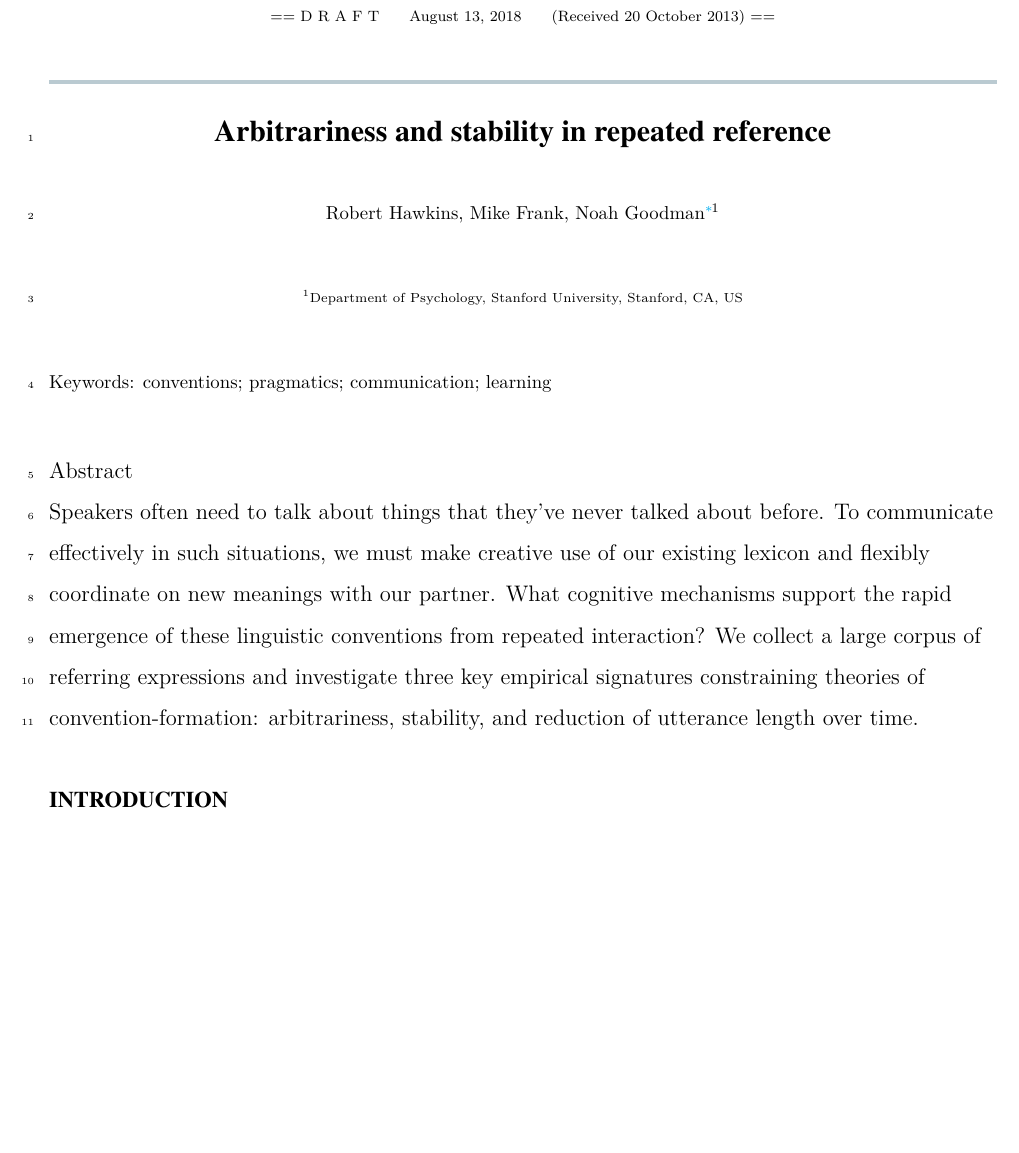
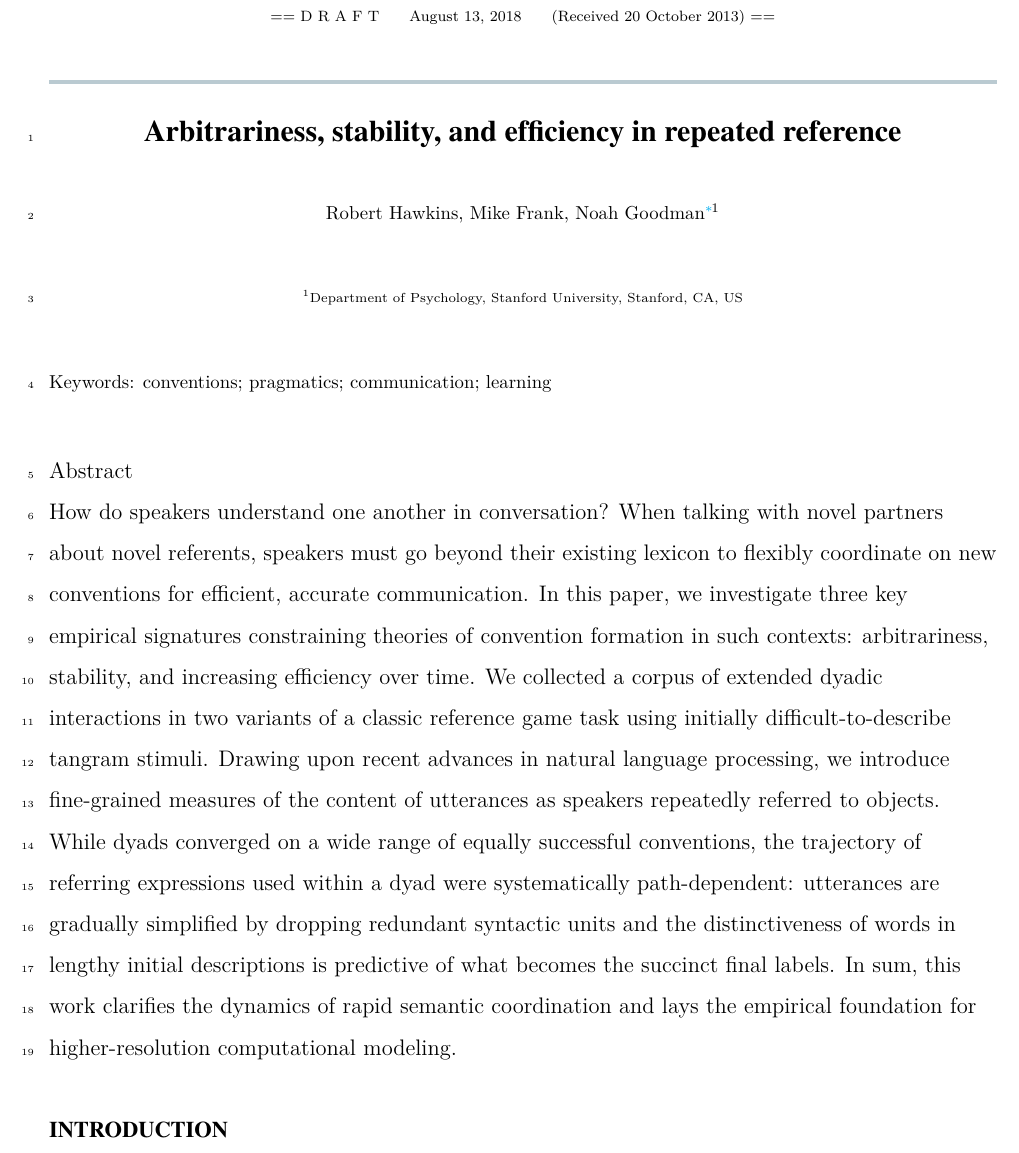
Before and after one commit to hawkrobe/tangrams, a LaTeX document (writing/tangrams/tangrams.tex): part of page 1 of 9, cut so that both start at the same text, the shorter picture padded with empty space. Compiled offline with XeLaTeX; a missing font is replaced by an installed copy or a similar font.

Commit message:
Write full pass at abstract

```diff
--- a/writing/tangrams/tangrams.tex
+++ b/writing/tangrams/tangrams.tex
@@ -44,7 +44,7 @@ Optimal indolence: a normative microscopic approach to work and leisure. Open Mi
 \def\taupav{\tau_{\mathrm{Pav}}}
 \begin{document}
 
-\title{Arbitrariness and stability in repeated reference}
+\title{Arbitrariness, stability, and efficiency in repeated reference}
 %\subtitle{<Subtitle Here>} %% Optional subtitle
 
 %% If shortened title for running head is needed so that the article title can fit
@@ -83,8 +83,15 @@ Optimal indolence: a normative microscopic approach to work and leisure. Open Mi
 % (1) use existing language creatively to talk about novel things,
 % (2) rapidly adapt their language and coordinate on new meanings
 % We make use of recent advances in natural language processing to quantify how people
-Speakers often need to talk about things that they've never talked about before. To communicate effectively in such situations, we must make creative use of our existing lexicon and flexibly coordinate on new meanings with our partner. What cognitive mechanisms support the rapid emergence of these linguistic conventions from repeated interaction?
-We collect a large corpus of referring expressions and investigate three key empirical signatures constraining theories of convention-formation: arbitrariness, stability, and reduction of utterance length over time.
+How do speakers understand one another in conversation?
+When talking with novel partners about novel referents, speakers must go beyond their existing lexicon to flexibly coordinate on new conventions for efficient, accurate communication.
+In this paper, we investigate three key empirical signatures constraining theories of convention formation in such contexts: arbitrariness, stability, and increasing efficiency over time.
+We collected a corpus of extended dyadic interactions in two variants of a classic reference game task using  initially difficult-to-describe tangram stimuli.
+Drawing upon recent advances in natural language processing, we introduce fine-grained measures of the content of utterances as speakers repeatedly referred to objects.
+While dyads converged on a wide range of equally successful conventions, the trajectory of referring expressions used within a dyad were systematically path-dependent:
+utterances are gradually simplified by dropping redundant syntactic units and
+the distinctiveness of words in lengthy initial descriptions is predictive of what becomes the succinct final labels.
+In sum, this work clarifies the dynamics of rapid semantic coordination and lays the empirical foundation for higher-resolution computational modeling.
 \end{abstract}
 
 \section{Introduction}\label{introduction}
```
